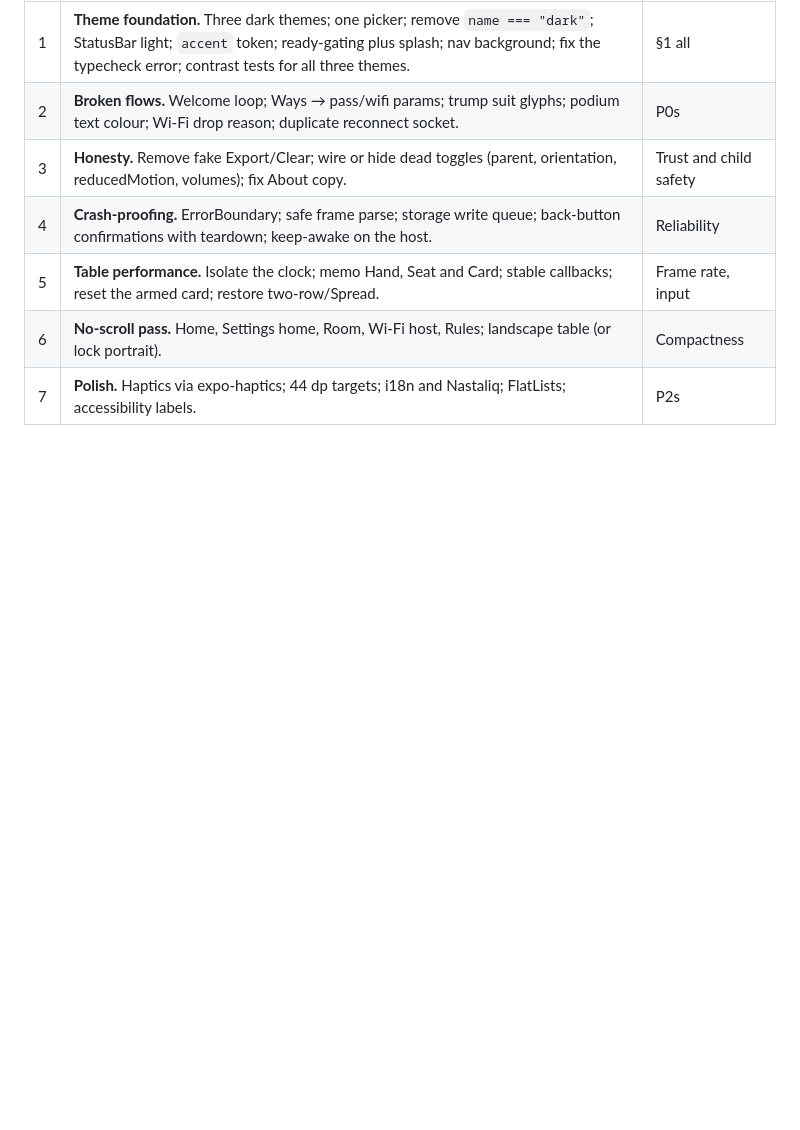
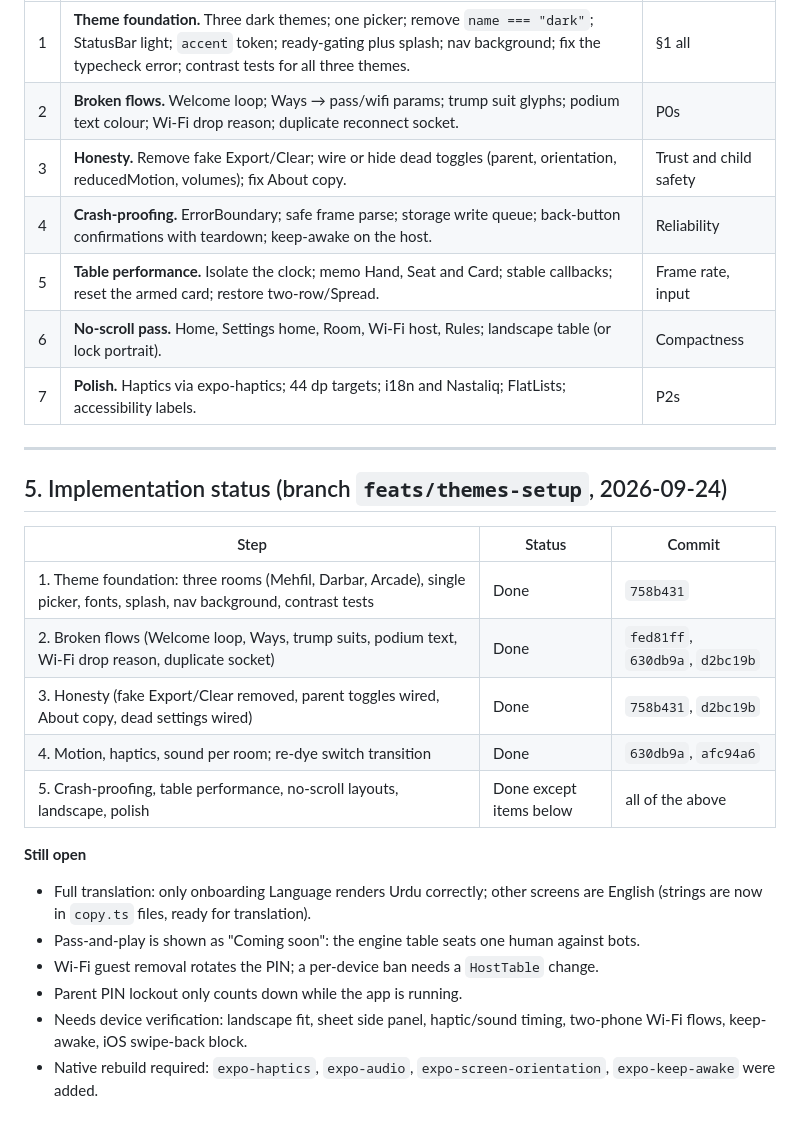
Before and after one commit to ahmednagra/Asia_Tashzone, a Markdown page: Docs/design/UI_AUDIT_2026-09.md, the part around the change. GitHub-like rendering; blank space fills up the shorter version.

Commit message:
docs: record implementation status of the UI audit
Co-Authored-By: Claude Opus 5.5 <noreply@anthropic.com>

```diff
--- a/Docs/design/UI_AUDIT_2026-09.md
+++ b/Docs/design/UI_AUDIT_2026-09.md
@@ -286,3 +286,23 @@ Each screen lists its **Theme**, **Fit** (no-scroll budget on a 360×740 dp phon
 | 5 | **Table performance.** Isolate the clock; memo Hand, Seat and Card; stable callbacks; reset the armed card; restore two-row/Spread. | Frame rate, input |
 | 6 | **No-scroll pass.** Home, Settings home, Room, Wi-Fi host, Rules; landscape table (or lock portrait). | Compactness |
 | 7 | **Polish.** Haptics via expo-haptics; 44 dp targets; i18n and Nastaliq; FlatLists; accessibility labels. | P2s |
+
+---
+
+## 5. Implementation status (branch `feats/themes-setup`, 2026-09-24)
+
+| Step | Status | Commit |
+|---|---|---|
+| 1. Theme foundation: three rooms (Mehfil, Darbar, Arcade), single picker, fonts, splash, nav background, contrast tests | Done | `758b431` |
+| 2. Broken flows (Welcome loop, Ways, trump suits, podium text, Wi-Fi drop reason, duplicate socket) | Done | `fed81ff`, `630db9a`, `d2bc19b` |
+| 3. Honesty (fake Export/Clear removed, parent toggles wired, About copy, dead settings wired) | Done | `758b431`, `d2bc19b` |
+| 4. Motion, haptics, sound per room; re-dye switch transition | Done | `630db9a`, `afc94a6` |
+| 5. Crash-proofing, table performance, no-scroll layouts, landscape, polish | Done except items below | all of the above |
+
+**Still open**
+- Full translation: only onboarding Language renders Urdu correctly; other screens are English (strings are now in `copy.ts` files, ready for translation).
+- Pass-and-play is shown as "Coming soon": the engine table seats one human against bots.
+- Wi-Fi guest removal rotates the PIN; a per-device ban needs a `HostTable` change.
+- Parent PIN lockout only counts down while the app is running.
+- Needs device verification: landscape fit, sheet side panel, haptic/sound timing, two-phone Wi-Fi flows, keep-awake, iOS swipe-back block.
+- Native rebuild required: `expo-haptics`, `expo-audio`, `expo-screen-orientation`, `expo-keep-awake` were added.
```
